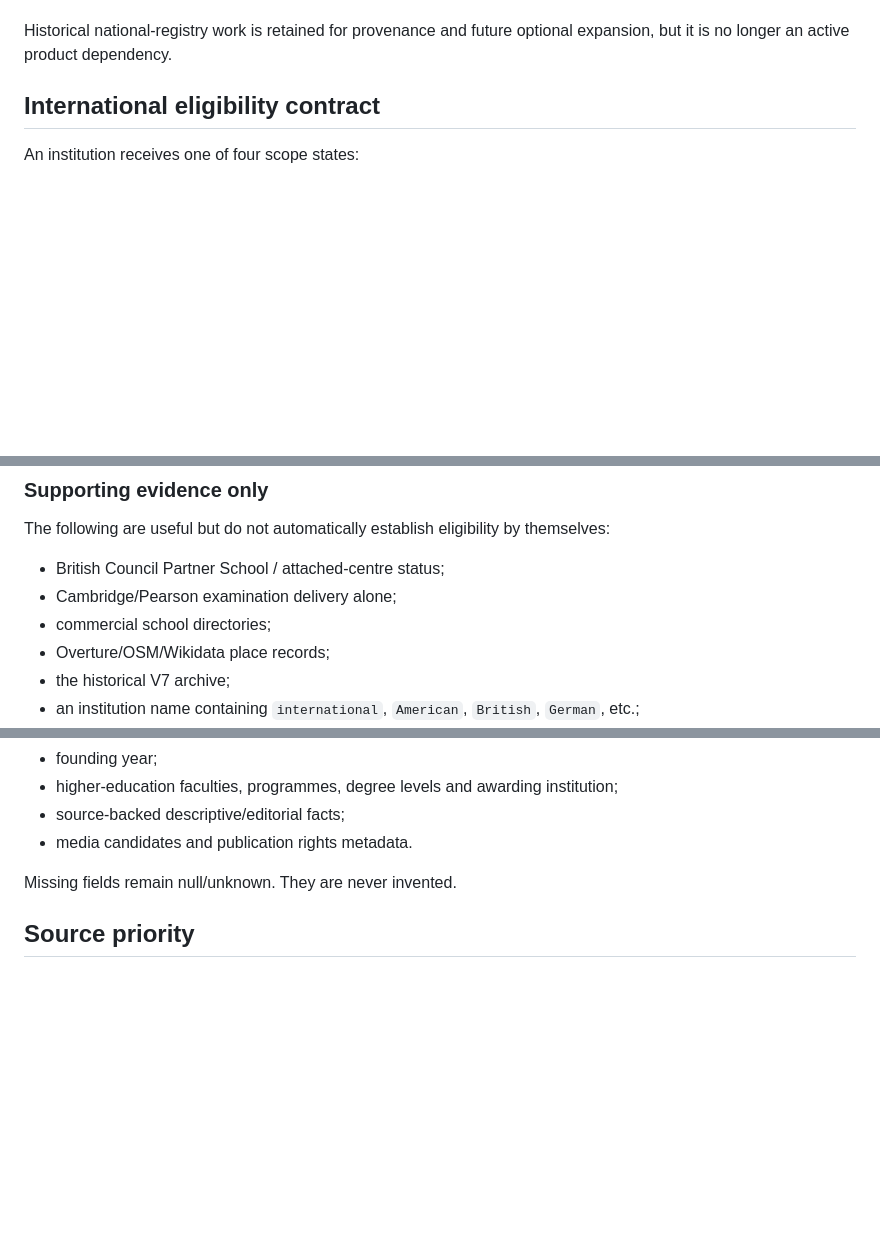
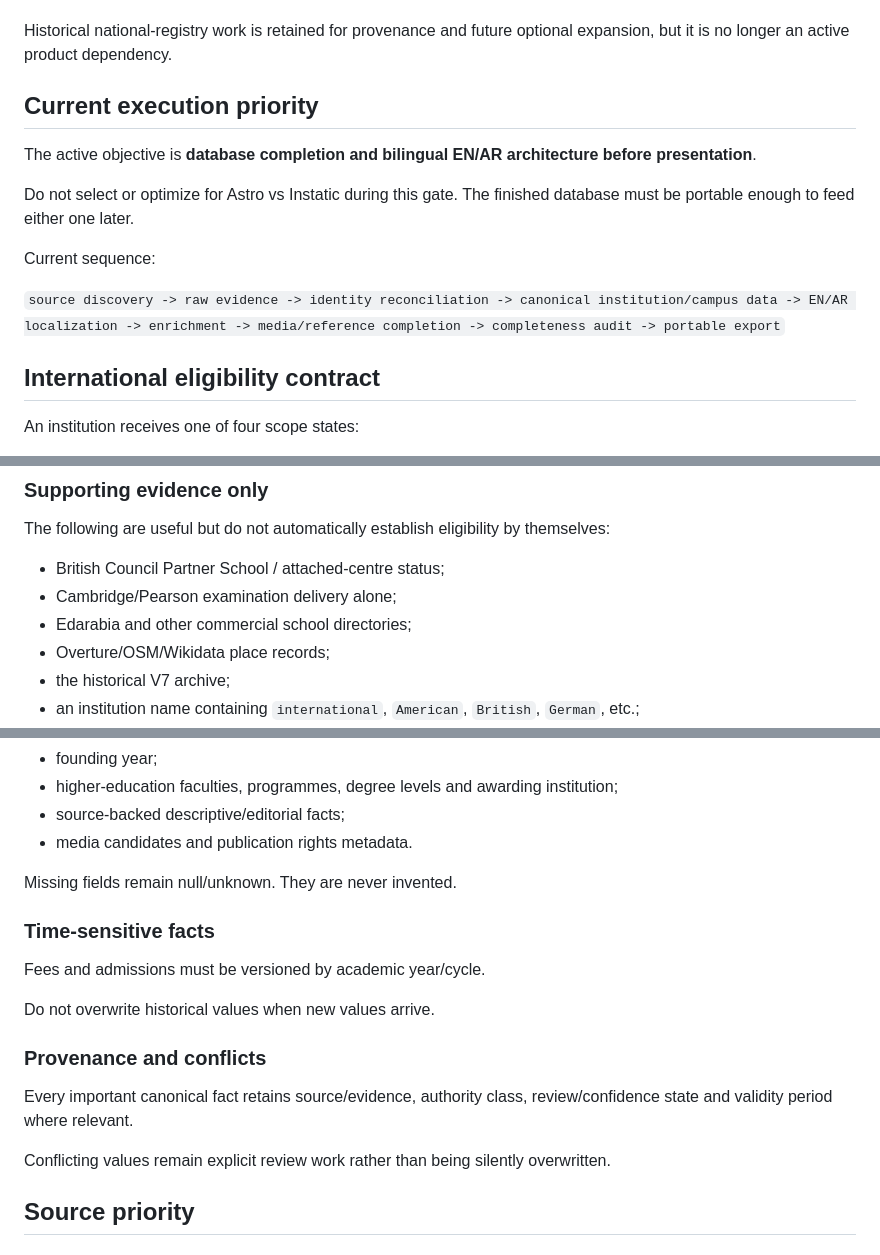
Before and after one commit to admonkstudio/edu-hub, a Markdown page: docs/EDU-DATA-2-INTERNATIONAL-REGISTRY.md, 3 parts joined by grey strips. GitHub-like rendering; blank space fills up the shorter version.

```diff
--- a/docs/EDU-DATA-2-INTERNATIONAL-REGISTRY.md
+++ b/docs/EDU-DATA-2-INTERNATIONAL-REGISTRY.md
@@ -28,6 +30,16 @@ Explicitly excluded from the active Phase 1 registry:
 - entities whose only evidence is a commercial directory listing.
 
 Historical national-registry work is retained for provenance and future optional expansion, but it is no longer an active product dependency.
+
+## Current execution priority
+
+The active objective is **database completion and bilingual EN/AR architecture before presentation**.
+
+Do not select or optimize for Astro vs Instatic during this gate. The finished database must be portable enough to feed either one later.
+
+Current sequence:
+
+`source discovery -> raw evidence -> identity reconciliation -> canonical institution/campus data -> EN/AR localization -> enrichment -> media/reference completion -> completeness audit -> portable export`
 
 ## International eligibility contract
 
@@ -55,7 +67,7 @@ The following are useful but do not automatically establish eligibility by thems
 
 - British Council Partner School / attached-centre status;
 - Cambridge/Pearson examination delivery alone;
-- commercial school directories;
+- Edarabia and other commercial school directories;
 - Overture/OSM/Wikidata place records;
 - the historical V7 archive;
 - an institution name containing `international`, `American`, `British`, `German`, etc.;
@@ -106,6 +144,18 @@ For each eligible institution collect, when source-backed and available:
 
 Missing fields remain null/unknown. They are never invented.
 
+### Time-sensitive facts
+
+Fees and admissions must be versioned by academic year/cycle.
+
+Do not overwrite historical values when new values arrive.
+
+### Provenance and conflicts
+
+Every important canonical fact retains source/evidence, authority class, review/confidence state and validity period where relevant.
+
+Conflicting values remain explicit review work rather than being silently overwritten.
+
 ## Source priority
 
 ### Tier A — authoritative international/regulatory evidence
```
Also changed, not shown: other parts of docs/EDU-DATA-2-INTERNATIONAL-REGISTRY.md (+81 -41 lines).
